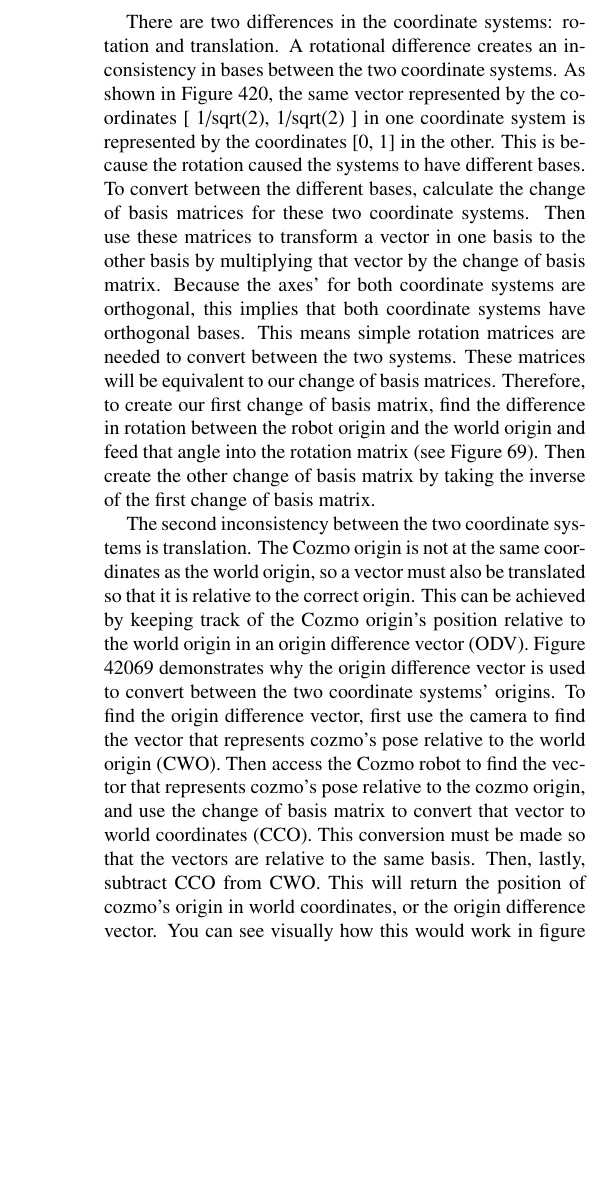
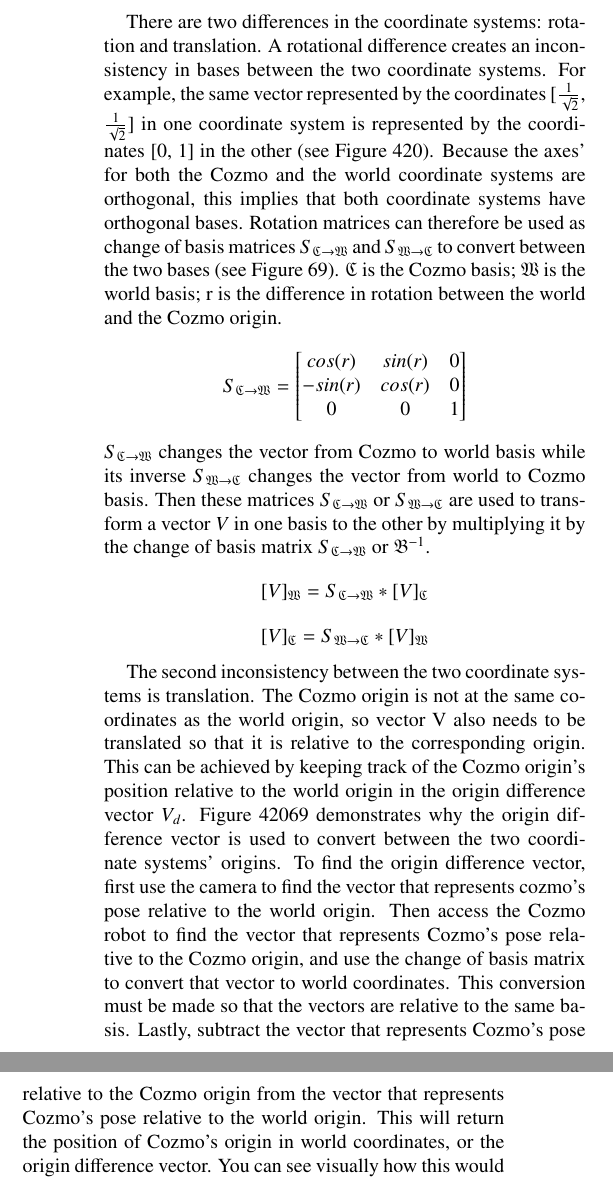
Before and after one commit to tonypan2000/Overhead-Camera-Localization-Report, a LaTeX paper (main.tex): part of one column of page 3 of 3 before the commit and two parts of the columns of page 3 of 3 after it, the two joined at a grey line, cut so that both start at the same text, the shorter picture padded with empty space. Compiled offline with pdfLaTeX.

Commit message:
added math

```diff
--- a/main.tex
+++ b/main.tex
@@ -1,4 +1,5 @@
 \documentclass[jou,apacite]{apa6}
+\usepackage{amsmath}
 
 \title{Reducing Cumulative Odometry Error with Overhead Camera Localization in the Soar Cognitive Architecture}
 \author{Minxing Pan and Nicholas C. Matton}
@@ -55,11 +56,23 @@ First we will explain some common Linear algebra terms.
 [ Linear algebra definitions and how they relate to our system here ]
 [explain how a coordinate system is a basis with the axes’ being its members and the plane that the system is on is a vector space]
 
-There are two differences in the coordinate systems: rotation and translation. A rotational difference creates an inconsistency in bases between the two coordinate systems. As shown in Figure 420, the same vector represented by the coordinates [ 1/sqrt(2), 1/sqrt(2) ] in one coordinate system is represented by the coordinates [0, 1] in the other. This is because the rotation caused the systems to have different bases. To convert between the different bases, calculate the change of basis matrices for these two coordinate systems. Then use these matrices to transform a vector in one basis to the other basis by multiplying that vector by the change of basis matrix. Because the axes’ for both coordinate systems are orthogonal, this implies that both coordinate systems have orthogonal bases. This means simple rotation matrices are needed to convert between the two systems. These matrices will be equivalent to our change of basis matrices. Therefore, to create our first change of basis matrix, find the difference in rotation between the robot origin and the world origin and feed that angle into the rotation matrix (see Figure 69). Then create the other change of basis matrix by taking the inverse of the first change of basis matrix.
+There are two differences in the coordinate systems: rotation and translation. A rotational difference creates an inconsistency in bases between the two coordinate systems. For example, the same vector represented by the coordinates [$\frac{1}{\sqrt2}$, $\frac{1}{\sqrt2}$] in one coordinate system is represented by the coordinates [0, 1] in the other (see Figure 420). Because the axes’ for both the Cozmo and the world coordinate systems are orthogonal, this implies that both coordinate systems have orthogonal bases. Rotation matrices can therefore be used as change of basis matrices $S_{\mathfrak{C}\rightarrow\mathfrak{W}}$ and $S_{\mathfrak{W}\rightarrow\mathfrak{C}}$ to convert between the two bases (see Figure 69). $\mathfrak{C}$ is the Cozmo basis; $\mathfrak{W}$ is the world basis; r is the difference in rotation between  the world and the Cozmo origin.
+\[
+S_{\mathfrak{C}\rightarrow\mathfrak{W}}=
+\begin{bmatrix}
+cos(r) & sin(r) & 0 \\
+-sin(r) & cos(r) & 0 \\
+0 & 0 & 1
+\end{bmatrix}
+\]
+$S_{\mathfrak{C}\rightarrow\mathfrak{W}}$ changes the vector from Cozmo to world basis while its inverse $S_{\mathfrak{W}\rightarrow\mathfrak{C}}$ changes the vector from world to Cozmo basis.
+ Then these matrices $S_{\mathfrak{C}\rightarrow\mathfrak{W}}$ or $S_{\mathfrak{W}\rightarrow\mathfrak{C}}$ are used to transform a vector $V$ in one basis to the other by multiplying it by the change of basis matrix $S_{\mathfrak{C}\rightarrow\mathfrak{W}}$ or $\mathfrak{B}^{-1}$.
+ $$[V]_\mathfrak{W} = S_{\mathfrak{C}\rightarrow\mathfrak{W}} * [V]_\mathfrak{C}$$
+ $$[V]_\mathfrak{C} = S_{\mathfrak{W}\rightarrow\mathfrak{C}} * [V]_\mathfrak{W}$$
 
-The second inconsistency between the two coordinate systems is translation. The Cozmo origin is not at the same coordinates as the world origin, so a vector must also be translated so that it is relative to the correct origin. This can be achieved by keeping track of the Cozmo origin’s position relative to the world origin in an origin difference vector (ODV). Figure 42069 demonstrates why the origin difference vector is used to convert between the two coordinate systems’ origins. To find the origin difference vector, first use the camera to find the vector that represents cozmo’s pose relative to the world origin (CWO). Then access the Cozmo robot to find the vector that represents cozmo’s pose relative to the cozmo origin, and use the change of basis matrix to convert that vector to world coordinates (CCO). This conversion must be made so that the vectors are relative to the same basis. Then, lastly, subtract CCO from CWO. This will return the position of cozmo’s origin in world coordinates, or the origin difference vector. You can see visually how this would work in figure 33.
+The second inconsistency between the two coordinate systems is translation. The Cozmo origin is not at the same coordinates as the world origin, so vector V also needs to be translated so that it is relative to the corresponding origin. This can be achieved by keeping track of the Cozmo origin’s position relative to the world origin in the origin difference vector $V_d$. Figure 42069 demonstrates why the origin difference vector is used to convert between the two coordinate systems’ origins. To find the origin difference vector, first use the camera to find the vector that represents cozmo’s pose relative to the world origin. Then access the Cozmo robot to find the vector that represents Cozmo’s pose relative to the Cozmo origin, and use the change of basis matrix to convert that vector to world coordinates. This conversion must be made so that the vectors are relative to the same basis. Lastly, subtract the vector that represents Cozmo’s pose relative to the Cozmo origin from the vector that represents Cozmo’s pose relative to the world origin. This will return the position of Cozmo’s origin in world coordinates, or the origin difference vector. You can see visually how this would work in figure 33.
 
-The change of basis matrices and the origin difference vector can easily be used to transform coordinates with a single matrix multiplication and a single vector subtraction or addition (depending on the direction of the translation). This calculation can be seen in figure 123. When changing a given vector from world coordinates to cozmo coordinates, subtract the origin difference vector from the given vector. This will return the given vector relative to the cozmo origin, but in the world’s basis. By then multiplying by the correct change of basis matrix, our program will return the given vector relative to cozmo’s origin and cozmo’s basis. When changing a given vector from cozmo pose to world pose, first multiply the given vector by the correct change of basis matrix. This will return the given vector relative to the cozmo origin in the world’s basis. By then adding the origin difference vector, our program returns the given vector relative to the world’s origin and the world’s basis.
+The change of basis matrices and the origin difference vector can easily be used to transform coordinates with a single matrix multiplication and a single vector subtraction or addition (depending on the direction of the translation). This calculation can be seen in figure 123. When changing a given vector from world coordinates to Cozmo coordinates, subtract the origin difference vector from the given vector. This will return the given vector relative to the Cozmo origin, but in the world’s basis. By then multiplying by the correct change of basis matrix, our program will return the given vector relative to Cozmo’s origin and Cozmo’s basis. When changing a given vector from Cozmo pose to world pose, first multiply the given vector by the correct change of basis matrix. This will return the given vector relative to the Cozmo origin in the world’s basis. By then adding the origin difference vector, our program returns the given vector relative to the world’s origin and the world’s basis.
 
 \subsection{Update Robot Pose}
 Our code encapsulates the said functionality in a Camera Localizer class in Python. To not slow down the overall Soar and Cozmo program, the Camera Localizer spuns a separate thread. The update transformation and conversion functions are periodically called in the Rosie branch of CozmoSoar to calibrate robot pose.
```
Also changed, not shown: bib.bib (+0 -8 lines), main.pdf, main.tex (2 more changed lines), 2 other files.
